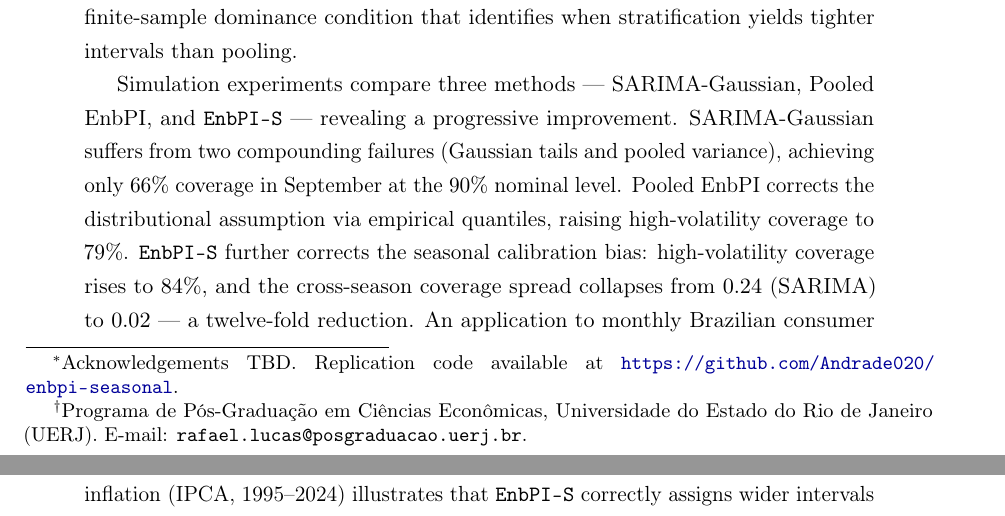
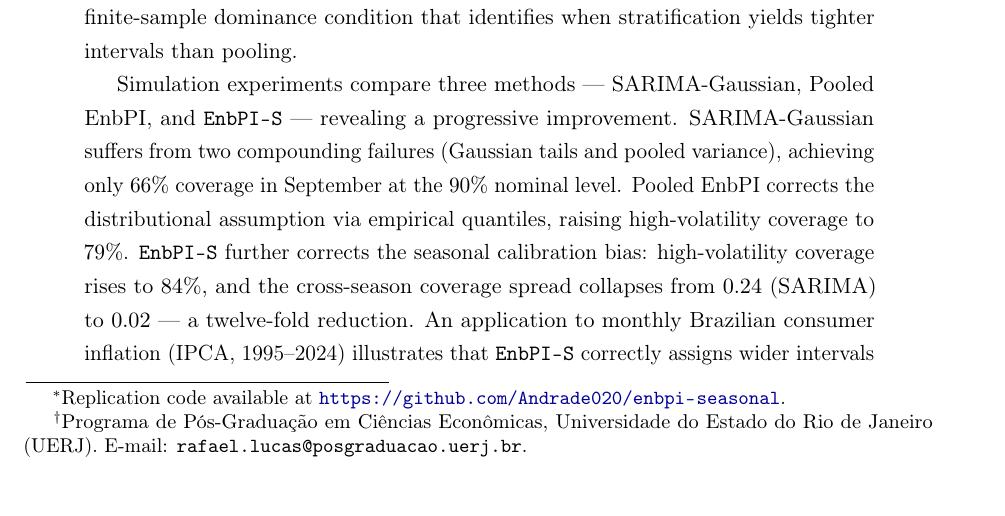
Before and after one commit to Andrade020/enbpi-seasonal, a LaTeX paper (main.tex): two parts of pages 1 and 2 of 42 before the commit and part of page 1 of 42 after it, the two joined at a grey line, cut so that both start at the same text. Compiled offline with pdfLaTeX.

Commit message:
Remove placeholder text, paper ready to compile

```diff
--- a/main.tex
+++ b/main.tex
@@ -148,7 +148,6 @@
 % --- Title ---
 \title{Distribution-Free Prediction Intervals for Seasonally
        Heteroskedastic Time Series\thanks{%
-         Acknowledgements TBD.
          Replication code available at
          \url{https://github.com/Andrade020/enbpi-seasonal}.}}
 
```
